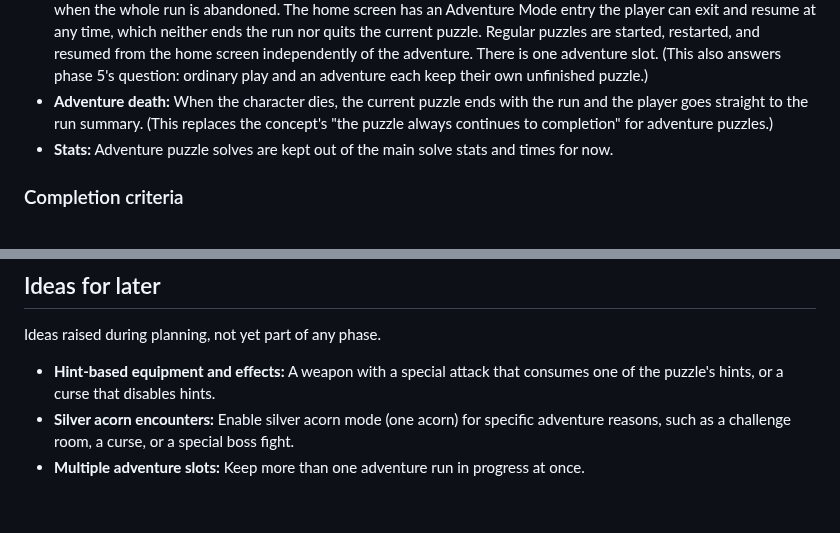
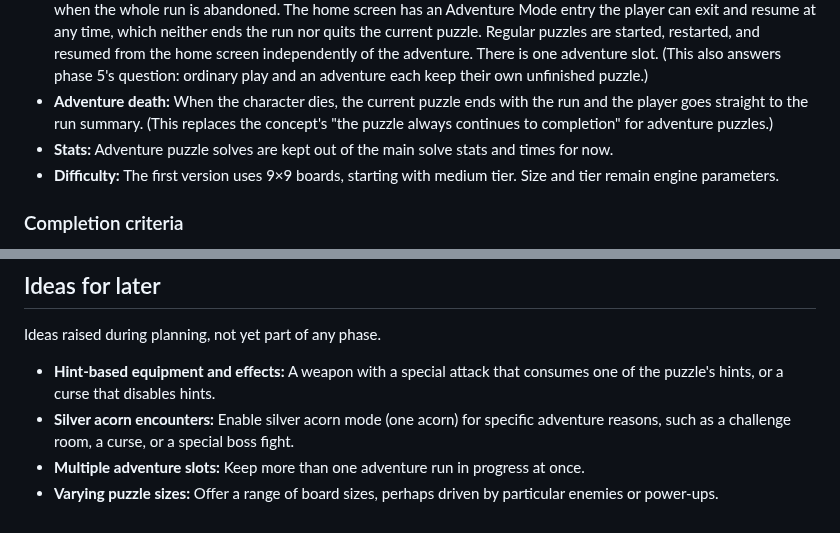
Before and after one commit to weevilgenius/stumped-game, a Markdown page: docs/adventure-mode-plan.md, 2 parts joined by grey strips. GitHub-like rendering.

Commit message:
Record adventure mode difficulty decision
Co-authored-by: Claude <noreply@anthropic.com>
Co-Authored-By: Claude Opus 5.5 <noreply@anthropic.com>
Claude-Session: https://claude.ai/code/session_01SGfak5t6yp27W6VEth9DqC

```diff
--- a/docs/adventure-mode-plan.md
+++ b/docs/adventure-mode-plan.md
@@ -36,6 +36,7 @@ Use four ordered slots, readiness adjustable during puzzles, and reordering betw
 - **Abandonment and retries:** An adventure puzzle cannot be abandoned or retried; it ends only when solved, lost, or when the whole run is abandoned. The home screen has an Adventure Mode entry the player can exit and resume at any time, which neither ends the run nor quits the current puzzle. Regular puzzles are started, restarted, and resumed from the home screen independently of the adventure. There is one adventure slot. (This also answers phase 5's question: ordinary play and an adventure each keep their own unfinished puzzle.)
 - **Adventure death:** When the character dies, the current puzzle ends with the run and the player goes straight to the run summary. (This replaces the concept's "the puzzle always continues to completion" for adventure puzzles.)
 - **Stats:** Adventure puzzle solves are kept out of the main solve stats and times for now.
+- **Difficulty:** The first version uses 9×9 boards, starting with medium tier. Size and tier remain engine parameters.
 
 ### Completion criteria
 
@@ -208,3 +209,4 @@ Ideas raised during planning, not yet part of any phase.
 - **Hint-based equipment and effects:** A weapon with a special attack that consumes one of the puzzle's hints, or a curse that disables hints.
 - **Silver acorn encounters:** Enable silver acorn mode (one acorn) for specific adventure reasons, such as a challenge room, a curse, or a special boss fight.
 - **Multiple adventure slots:** Keep more than one adventure run in progress at once.
+- **Varying puzzle sizes:** Offer a range of board sizes, perhaps driven by particular enemies or power-ups.
```
